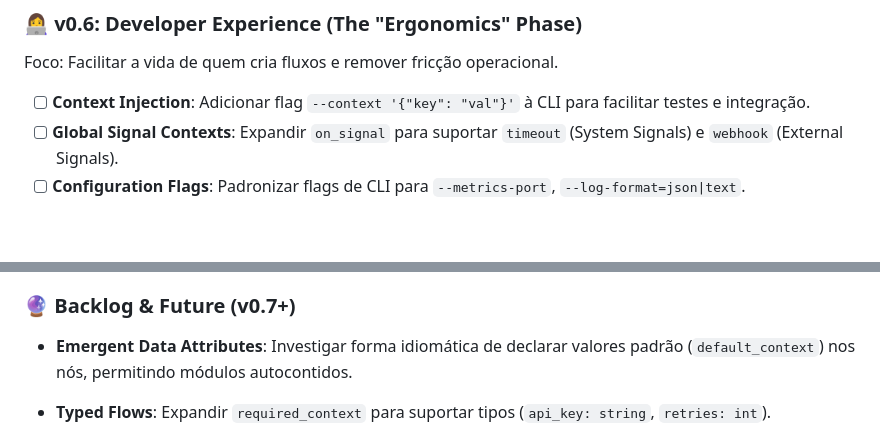
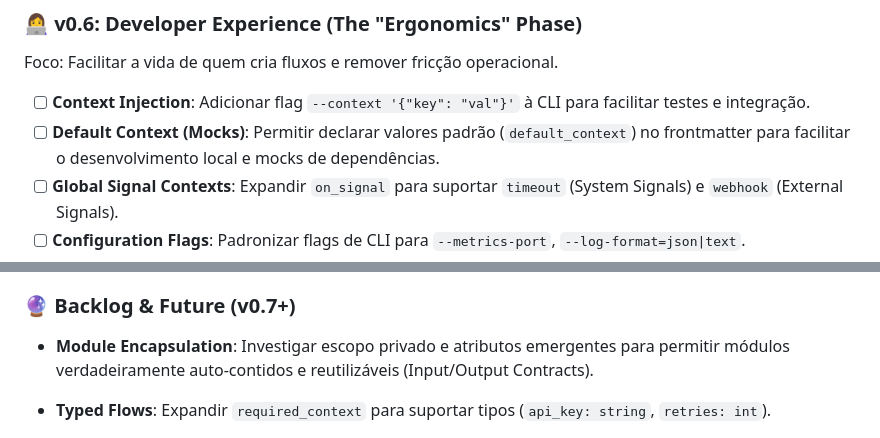
Before and after one commit to aretw0/trellis, a Markdown page: docs/PLANNING.md, 2 parts joined by grey strips. Drawn GitHub-style; blank space fills up the shorter version.

Commit message:
docs: refine roadmap for v0.6 and v0.7+
- Promoted default_context to v0.6 for better DX/Mocks.

- Clarified Module Encapsulation as a v0.7+ architectural goal.

```diff
--- a/docs/PLANNING.md
+++ b/docs/PLANNING.md
@@ -138,6 +138,7 @@ Foco: Mecanismos de controle de execução e segurança. O Trellis deve ser inte
 Foco: Facilitar a vida de quem cria fluxos e remover fricção operacional.
 
 - [ ] **Context Injection**: Adicionar flag `--context '{"key": "val"}'` à CLI para facilitar testes e integração.
+- [ ] **Default Context (Mocks)**: Permitir declarar valores padrão (`default_context`) no frontmatter para facilitar o desenvolvimento local e mocks de dependências.
 - [ ] **Global Signal Contexts**: Expandir `on_signal` para suportar `timeout` (System Signals) e `webhook` (External Signals).
 - [ ] **Configuration Flags**: Padronizar flags de CLI para `--metrics-port`, `--log-format=json|text`.
 - [ ] **Form Wizard Pattern**: Criar exemplo robusto de coleta de dados (Wizard).
@@ -159,7 +160,7 @@ Foco: Expandir as fronteiras do Trellis para redes e grandes aplicações.
 
 ### 🔮 Backlog & Future (v0.7+)
 
-- **Emergent Data Attributes**: Investigar forma idiomática de declarar valores padrão (`default_context`) nos nós, permitindo módulos autocontidos.
+- **Module Encapsulation**: Investigar escopo privado e atributos emergentes para permitir módulos verdadeiramente auto-contidos e reutilizáveis (Input/Output Contracts).
 - **Typed Flows**: Expandir `required_context` para suportar tipos (`api_key: string`, `retries: int`).
 
 - **TUI Elements**: Melhorar `trellis run` com inputs ricos (select, multiselect, password) usando `charmbracelet/buble tea`.
```
